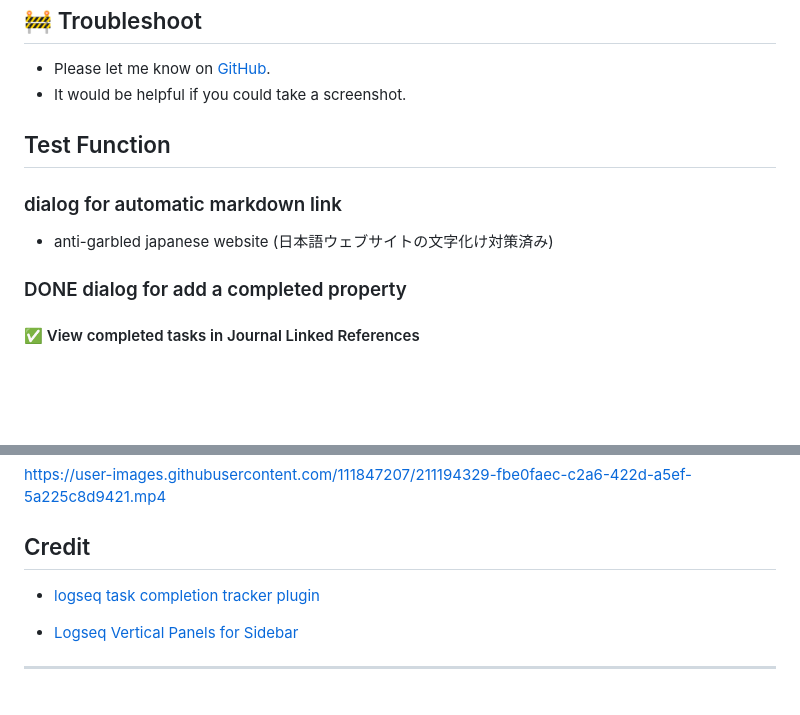
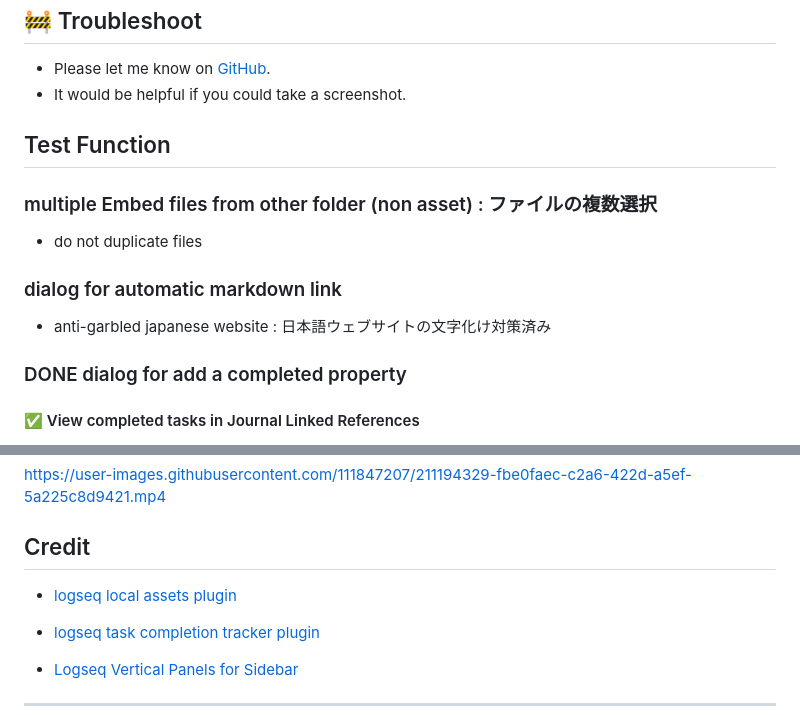
Before and after one commit to YU000jp/Logseq-column-Layout, a Markdown page: README.md, 2 parts joined by grey strips. Rendered like a GitHub page; blank space fills up the shorter version.

Commit message:
add multiple embed files

```diff
--- a/README.md
+++ b/README.md
@@ -73,9 +73,13 @@
 
 ## Test Function
 
+### multiple Embed files from other folder (non asset) : ファイルの複数選択
+
+- do not duplicate files
+
 ### dialog for automatic markdown link
 
-- anti-garbled japanese website (日本語ウェブサイトの文字化け対策済み)
+- anti-garbled japanese website : 日本語ウェブサイトの文字化け対策済み
 
 ### DONE dialog for add a completed property
 
@@ -107,6 +111,8 @@ https://user-images.githubusercontent.com/111847207/211194329-fbe0faec-c2a6-422d
 
 ## Credit
 
+- [logseq local assets plugin](https://github.com/hkgnp/logseq-localassets-plugin)
+
 - [logseq task completion tracker plugin](https://github.com/DimitryDushkin/logseq-plugin-task-check-date)
 
 - [Logseq Vertical Panels for Sidebar](https://github.com/r-hegde/logseq-vertical-panels)
```
